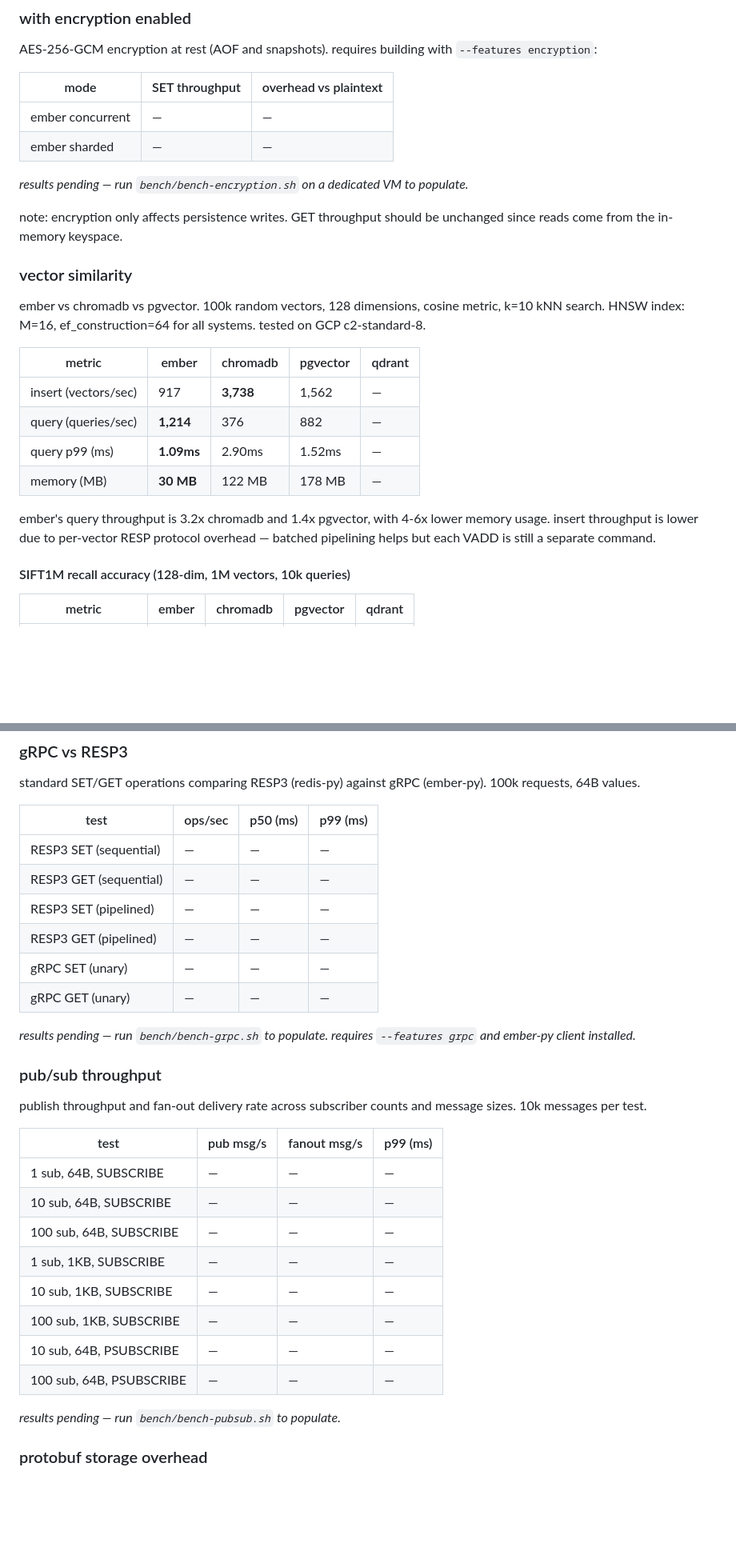
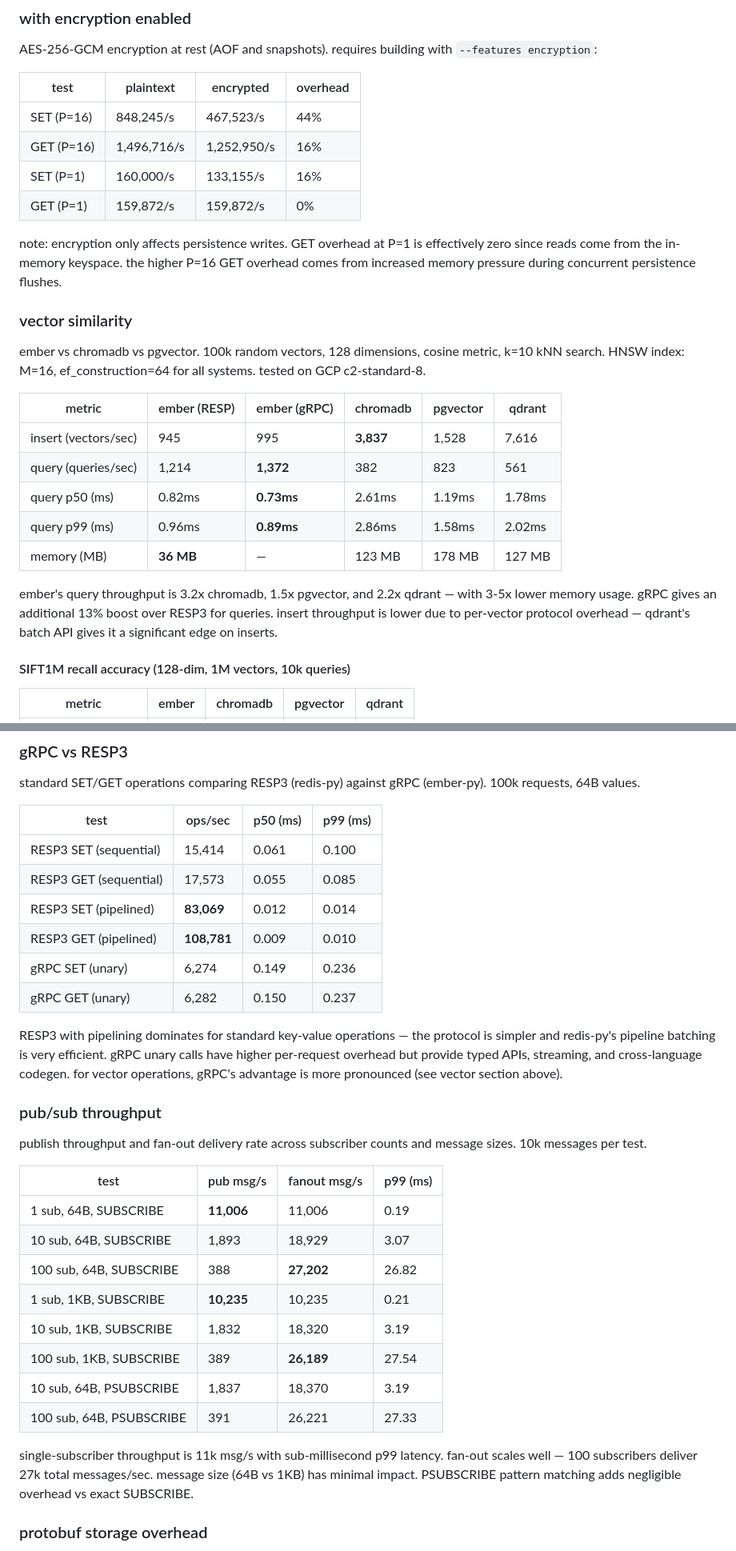
Before and after one commit to kacy/ember, a Markdown page: bench/README.md, 2 parts joined by grey strips. Shown at 80% size. Rendered like a GitHub page; blank space fills up the shorter version.

Commit message:
docs: update benchmark results from GCP c2-standard-8 run
populate tables with real data from benchmark run on 2026-02-15:
- encryption: SET 44% overhead (P=16), GET near-zero (P=1)
- vector: add qdrant + gRPC columns, ember 1.4k q/s at 36MB
- gRPC vs RESP3: RESP3 pipelined 83-109k ops/s, gRPC unary 6.3k
- pub/sub: 11k msg/s (1 sub), 27k fanout (100 sub)
- README highlights updated with latest numbers

```diff
--- a/bench/README.md
+++ b/bench/README.md
@@ -104,28 +104,29 @@ persistence overhead is minimal with everysec fsync. `appendfsync always` has si
 
 AES-256-GCM encryption at rest (AOF and snapshots). requires building with `--features encryption`:
 
-| mode | SET throughput | overhead vs plaintext |
-|------|----------------|----------------------|
-| ember concurrent | — | — |
-| ember sharded | — | — |
+| test | plaintext | encrypted | overhead |
+|------|-----------|-----------|----------|
+| SET (P=16) | 848,245/s | 467,523/s | 44% |
+| GET (P=16) | 1,496,716/s | 1,252,950/s | 16% |
+| SET (P=1) | 160,000/s | 133,155/s | 16% |
+| GET (P=1) | 159,872/s | 159,872/s | 0% |
 
-*results pending — run `bench/bench-encryption.sh` on a dedicated VM to populate.*
-
-note: encryption only affects persistence writes. GET throughput should be unchanged since reads come from the in-memory keyspace.
+note: encryption only affects persistence writes. GET overhead at P=1 is effectively zero since reads come from the in-memory keyspace. the higher P=16 GET overhead comes from increased memory pressure during concurrent persistence flushes.
 
 ### vector similarity
 
 ember vs chromadb vs pgvector. 100k random vectors, 128 dimensions, cosine metric, k=10 kNN search.
 HNSW index: M=16, ef_construction=64 for all systems. tested on GCP c2-standard-8.
 
-| metric | ember | chromadb | pgvector | qdrant |
-|--------|-------|----------|----------|--------|
-| insert (vectors/sec) | 917 | **3,738** | 1,562 | — |
-| query (queries/sec) | **1,214** | 376 | 882 | — |
-| query p99 (ms) | **1.09ms** | 2.90ms | 1.52ms | — |
-| memory (MB) | **30 MB** | 122 MB | 178 MB | — |
+| metric | ember (RESP) | ember (gRPC) | chromadb | pgvector | qdrant |
+|--------|--------------|--------------|----------|----------|--------|
+| insert (vectors/sec) | 945 | 995 | **3,837** | 1,528 | 7,616 |
+| query (queries/sec) | 1,214 | **1,372** | 382 | 823 | 561 |
+| query p50 (ms) | 0.82ms | **0.73ms** | 2.61ms | 1.19ms | 1.78ms |
+| query p99 (ms) | 0.96ms | **0.89ms** | 2.86ms | 1.58ms | 2.02ms |
+| memory (MB) | **36 MB** | — | 123 MB | 178 MB | 127 MB |
 
-ember's query throughput is 3.2x chromadb and 1.4x pgvector, with 4-6x lower memory usage. insert throughput is lower due to per-vector RESP protocol overhead — batched pipelining helps but each VADD is still a separate command.
+ember's query throughput is 3.2x chromadb, 1.5x pgvector, and 2.2x qdrant — with 3-5x lower memory usage. gRPC gives an additional 13% boost over RESP3 for queries. insert throughput is lower due to per-vector protocol overhead — qdrant's batch API gives it a significant edge on inserts.
 
 #### SIFT1M recall accuracy (128-dim, 1M vectors, 10k queries)
 
@@ -152,14 +153,14 @@ standard SET/GET operations comparing RESP3 (redis-py) against gRPC (ember-py).
 
 | test | ops/sec | p50 (ms) | p99 (ms) |
 |------|---------|----------|----------|
-| RESP3 SET (sequential) | — | — | — |
-| RESP3 GET (sequential) | — | — | — |
-| RESP3 SET (pipelined) | — | — | — |
-| RESP3 GET (pipelined) | — | — | — |
-| gRPC SET (unary) | — | — | — |
-| gRPC GET (unary) | — | — | — |
+| RESP3 SET (sequential) | 15,414 | 0.061 | 0.100 |
+| RESP3 GET (sequential) | 17,573 | 0.055 | 0.085 |
+| RESP3 SET (pipelined) | **83,069** | 0.012 | 0.014 |
+| RESP3 GET (pipelined) | **108,781** | 0.009 | 0.010 |
+| gRPC SET (unary) | 6,274 | 0.149 | 0.236 |
+| gRPC GET (unary) | 6,282 | 0.150 | 0.237 |
 
-*results pending — run `bench/bench-grpc.sh` to populate. requires `--features grpc` and ember-py client installed.*
+RESP3 with pipelining dominates for standard key-value operations — the protocol is simpler and redis-py's pipeline batching is very efficient. gRPC unary calls have higher per-request overhead but provide typed APIs, streaming, and cross-language codegen. for vector operations, gRPC's advantage is more pronounced (see vector section above).
 
 ### pub/sub throughput
 
@@ -167,16 +168,16 @@ publish throughput and fan-out delivery rate across subscriber counts and messag
 
 | test | pub msg/s | fanout msg/s | p99 (ms) |
 |------|-----------|--------------|----------|
-| 1 sub, 64B, SUBSCRIBE | — | — | — |
-| 10 sub, 64B, SUBSCRIBE | — | — | — |
-| 100 sub, 64B, SUBSCRIBE | — | — | — |
-| 1 sub, 1KB, SUBSCRIBE | — | — | — |
-| 10 sub, 1KB, SUBSCRIBE | — | — | — |
-| 100 sub, 1KB, SUBSCRIBE | — | — | — |
-| 10 sub, 64B, PSUBSCRIBE | — | — | — |
-| 100 sub, 64B, PSUBSCRIBE | — | — | — |
+| 1 sub, 64B, SUBSCRIBE | **11,006** | 11,006 | 0.19 |
+| 10 sub, 64B, SUBSCRIBE | 1,893 | 18,929 | 3.07 |
+| 100 sub, 64B, SUBSCRIBE | 388 | **27,202** | 26.82 |
+| 1 sub, 1KB, SUBSCRIBE | **10,235** | 10,235 | 0.21 |
+| 10 sub, 1KB, SUBSCRIBE | 1,832 | 18,320 | 3.19 |
+| 100 sub, 1KB, SUBSCRIBE | 389 | **26,189** | 27.54 |
+| 10 sub, 64B, PSUBSCRIBE | 1,837 | 18,370 | 3.19 |
+| 100 sub, 64B, PSUBSCRIBE | 391 | 26,221 | 27.33 |
 
-*results pending — run `bench/bench-pubsub.sh` to populate.*
+single-subscriber throughput is 11k msg/s with sub-millisecond p99 latency. fan-out scales well — 100 subscribers deliver 27k total messages/sec. message size (64B vs 1KB) has minimal impact. PSUBSCRIBE pattern matching adds negligible overhead vs exact SUBSCRIBE.
 
 ### protobuf storage overhead
 
```
Also changed, not shown: README.md (+6 -5 lines).
